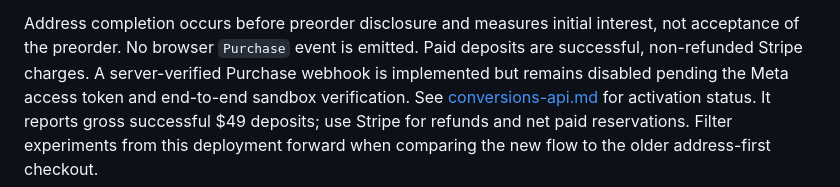
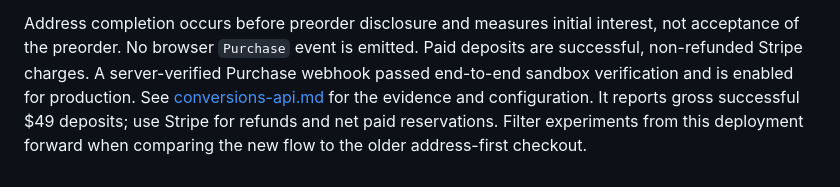
Before and after one commit to Jabl1629/GoSteadyWeb, a Markdown page: docs/analytics.md, the part around the change. Rendered like a GitHub page.

```diff
--- a/docs/analytics.md
+++ b/docs/analytics.md
@@ -64,8 +64,8 @@ checkout events, Meta initialization, form submissions, and payment navigation.
 Address completion occurs before preorder disclosure and measures initial
 interest, not acceptance of the preorder. No browser `Purchase` event is emitted.
 Paid deposits are successful, non-refunded Stripe charges. A server-verified
-Purchase webhook is implemented but remains disabled pending the Meta access
-token and end-to-end sandbox verification. See [conversions-api.md](conversions-api.md)
-for activation status. It reports gross successful $49 deposits; use Stripe for
+Purchase webhook passed end-to-end sandbox verification and is enabled for
+production. See [conversions-api.md](conversions-api.md) for the evidence and
+configuration. It reports gross successful $49 deposits; use Stripe for
 refunds and net paid reservations. Filter experiments from this deployment
 forward when comparing the new flow to the older address-first checkout.
```
Also changed, not shown: docs/conversions-api.md (+51 -37 lines), docs/reservations.md (+3 -3 lines).
